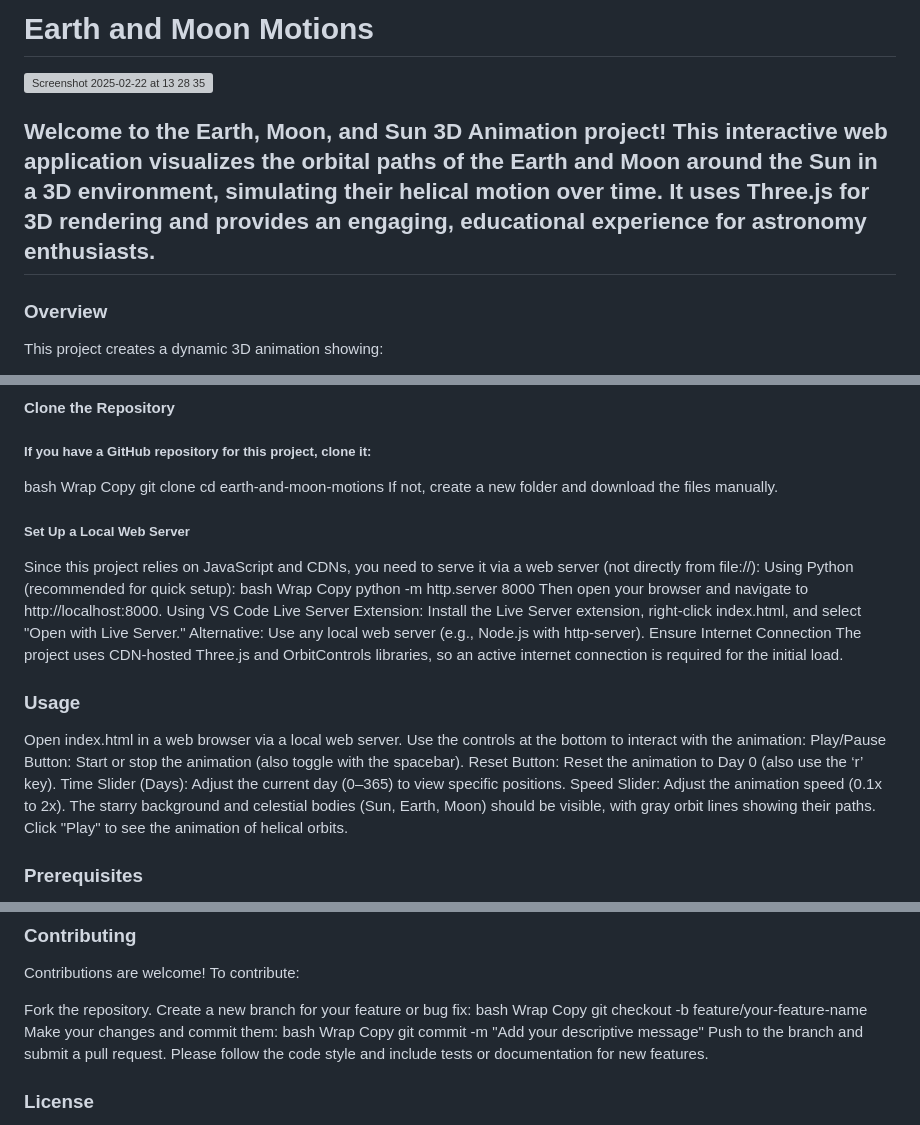
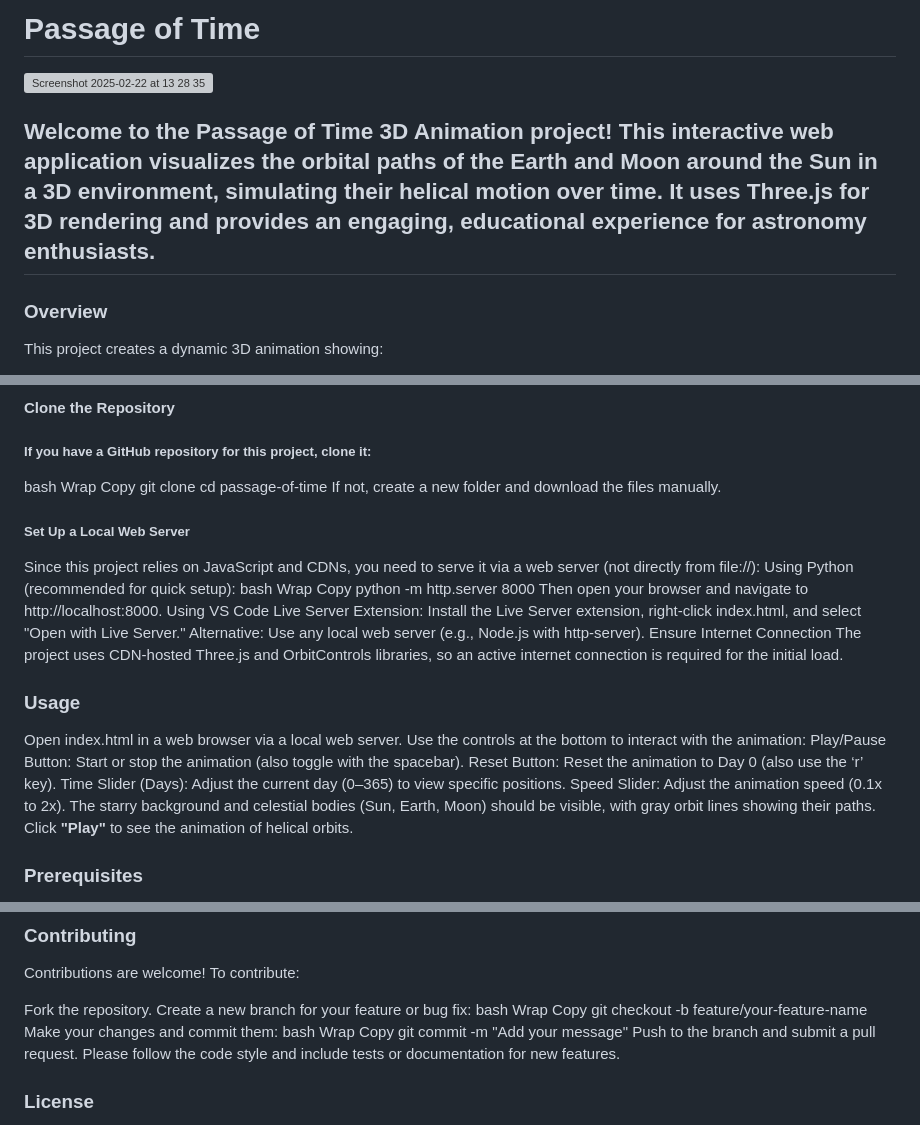
Before and after one commit to edisedis777/passage-of-time, a Markdown page: README.md, 3 parts joined by grey strips. Drawn GitHub-style; grey boxes are pictures that could not be loaded.

```diff
--- a/README.md
+++ b/README.md
@@ -1,9 +1,9 @@
-# Earth and Moon Motions
+# Passage of Time
 
 <img width="835" alt="Screenshot 2025-02-22 at 13 28 35" src="https://github.com/user-attachments/assets/86706c1a-d2a8-4949-9a35-7ec6af03cfe2" />
 
 
-## Welcome to the Earth, Moon, and Sun 3D Animation project! This interactive web application visualizes the orbital paths of the Earth and Moon around the Sun in a 3D environment, simulating their helical motion over time. It uses Three.js for 3D rendering and provides an engaging, educational experience for astronomy enthusiasts.
+## Welcome to the Passage of Time 3D Animation project! This interactive web application visualizes the orbital paths of the Earth and Moon around the Sun in a 3D environment, simulating their helical motion over time. It uses Three.js for 3D rendering and provides an engaging, educational experience for astronomy enthusiasts.
 
 ### Overview
 This project creates a dynamic 3D animation showing:
@@ -31,7 +31,7 @@ bash
 Wrap
 Copy
 git clone <repository-url>
-cd earth-and-moon-motions
+cd passage-of-time
 If not, create a new folder and download the files manually.
 
 ##### Set Up a Local Web Server
@@ -55,7 +55,7 @@ Reset Button: Reset the animation to Day 0 (also use the ‘r’ key).
 Time Slider (Days): Adjust the current day (0–365) to view specific positions.
 Speed Slider: Adjust the animation speed (0.1x to 2x).
 The starry background and celestial bodies (Sun, Earth, Moon) should be visible, with gray orbit lines showing their paths.
-Click "Play" to see the animation of helical orbits.
+Click **"Play"** to see the animation of helical orbits.
 
 ### Prerequisites
 A modern web browser (e.g., Chrome, Firefox, Edge, versions from 2023 or later) with WebGL enabled.
@@ -79,7 +79,7 @@ Make your changes and commit them:
 bash
 Wrap
 Copy
-git commit -m "Add your descriptive message"
+git commit -m "Add your message"
 Push to the branch and submit a pull request.
 Please follow the code style and include tests or documentation for new features.
 
```
